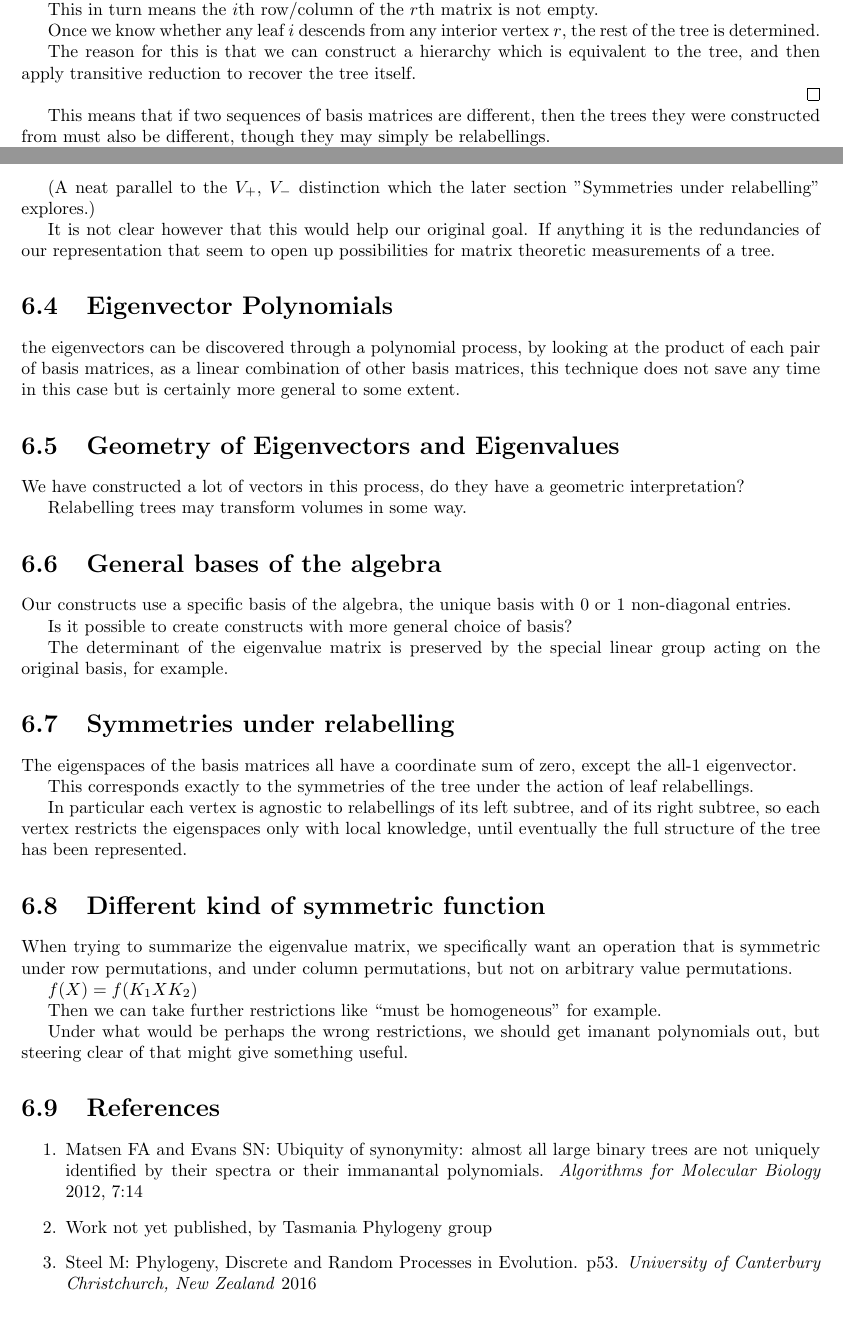
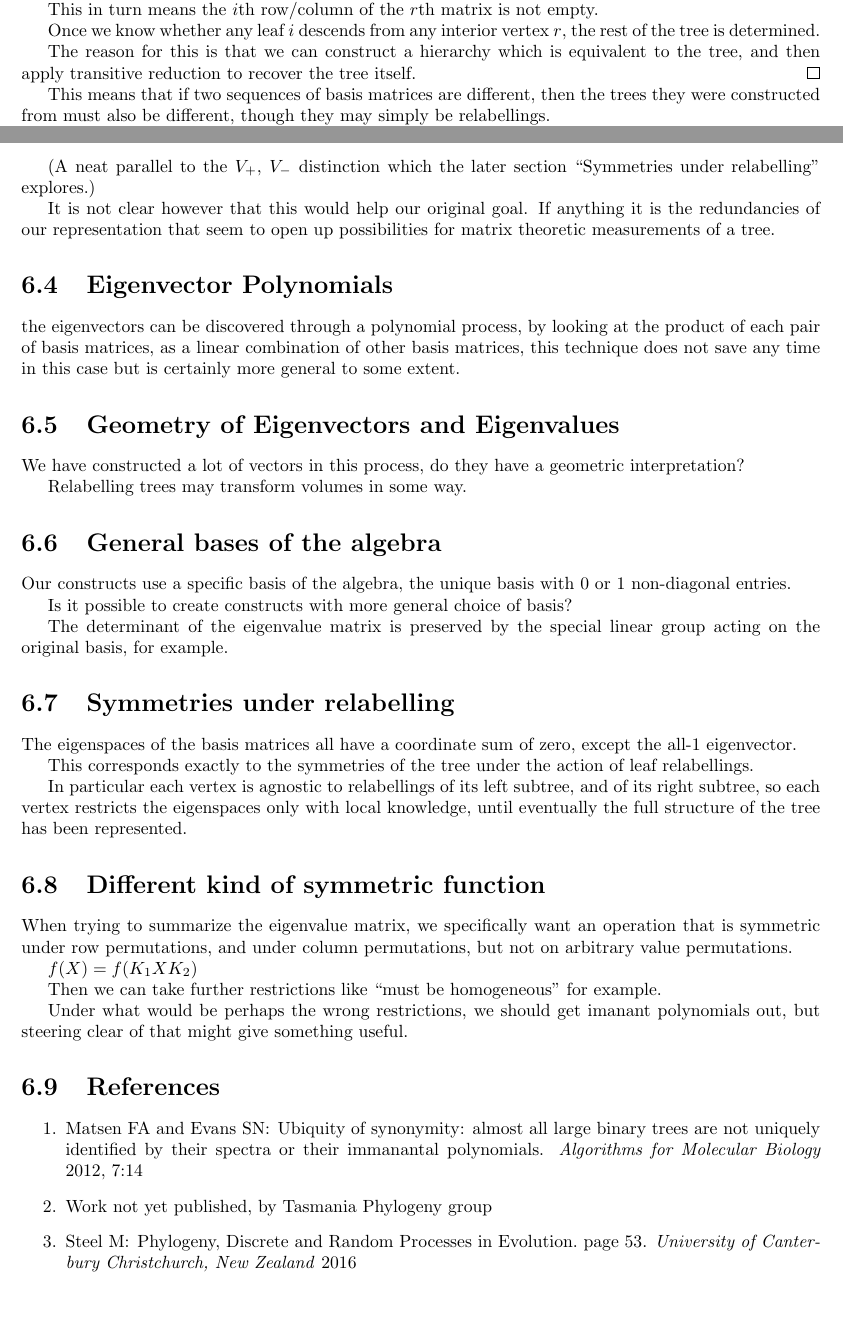
Before and after one commit to spiveeworks/treeshapes, a LaTeX thesis (report.tex): two parts of pages 9 and 22 of 22, joined at a grey line, cut so that both start at the same text. The pictures show the PDF file report.pdf that the author committed with the source.

Commit message:
spacing and things

```diff
--- a/report.tex
+++ b/report.tex
@@ -59,8 +59,8 @@ will come to define as covariance.
 
 This means that the immanant and spectrum have a lot of potential as
 representations, since they can potentially give the same result under
-permutation, but different results if two trees really have different 'shapes'.
-(i.e. they aren't relabellings of eachother)
+permutation, but different results if two trees really have different `shapes'.
+(i.e.\ they aren't relabellings of eachother)
 
 Of course this does not turn out to be the case, which is the point of the
 paper.
@@ -458,7 +458,7 @@ the same way, then they will have the exact same definition:
 		\sigma(r)\\ -\sum_{k \neq i} L\prime_{ik} & i = j
 \end{cases} \]
 
-This gives us covariance.\qed
+This gives us covariance.\qed{}
 
 The construction of the algebra itself, as the span of these matrices, will
 also be covariant, which can be shown with the same reasoning.
@@ -490,8 +490,7 @@ rest of the tree is determined.
 
 The reason for this is that we can construct a hierarchy which is equivalent to
 the tree, and then apply transitive reduction to recover the tree itself.
-
-\qed
+\qed{}
 
 This means that if two sequences of basis matrices are different, then the
 trees they were constructed from must also be different, though they may simply
@@ -662,8 +661,8 @@ reconstruct the tree, so on their own they are interesting representations of a
 tree.
 
 Further still, by continuing the process of applying covariant operations, we
-could find a method of distinguishing tree-shapes as originally desired, i.e.
-an invariant operation with injective orbit maps.
+could find a method of distinguishing tree-shapes as originally desired,
+i.e.\ an invariant operation with injective orbit maps.
 
 One clear possibility is to take the determinant of either of these matrices,
 and remove the effect of row/column permutations with an absolute value.
@@ -905,7 +904,7 @@ Further still, we can get $x-1$ of the former and $y-1$ of the latter by moving
 the -1 coordinate to any other row $\leq$ x, and the above argument would still
 apply.
 
-Then the spans of these vectors gives eigenspaces of the size we require.\qed
+Then the spans of these vectors gives eigenspaces of the size we require.\qed{}
 
 
 This gives $x-1$ repeated eigenvalues of $-y$, $y-1$ repeated eigenvalues of
@@ -994,13 +993,13 @@ This is our last eigenvalue, corresponding to the following eigenvector:
 
 $\langle y, y\ldots y, -x, -x\ldots -x\rangle$
 
-where $y$ is repeated $x$ times, and $-x$ is repeated $y$ times.\qed
+where $y$ is repeated $x$ times, and $-x$ is repeated $y$ times.\qed{}
 
 \begin{theorem} The Basis Matrices are Diagonalizable \end{theorem}
 
 The previous lemmas mean that all of our basis vectors are fully
 diagonalizable, as we have $x+y$ nontrivial eigenvectors, plus $n-x+y$ empty
-rows, giving a total of $n$ eigenvectors.\qed
+rows, giving a total of $n$ eigenvectors.\qed{}
 
 \section{Simultaneous Diagonalization}
 
@@ -1067,7 +1066,7 @@ non-zero coordinates, so their product will be zero.
 Finally if one vector is the zero-rowsum vector, then again the product will
 simply be the sum of the other vector's coordinates, which is zero.
 
-Therefore all the eigenvectors we have constructed are orthogonal. \qed
+Therefore all the eigenvectors we have constructed are orthogonal. \qed{}
 
 \begin{theorem} Simultaneous Diagonalization
 
@@ -1128,7 +1127,7 @@ definition satisfies this requirement.
 So if the interior vertices are labelled 1 through to n by one of the preorder
 traversals of the tree, and the eigenvectors are given the same labels as the
 vertex they correspond to, then the matrix of eigenvalues we construct will be
-upper triangular.\qed
+upper triangular.\qed{}
 
 One consequence of this is that the determinant will simply be
 
@@ -1244,7 +1243,7 @@ One of the subtrees is already the same in both $T_1\prime$ and $T_2\prime$,
 and the order of the whole tree is the same, so by assuming that the other
 subtree has the same spectrum in each of $T_1\prime$ and $T_2\prime$ as an
 inductive hypothesis, then clearly the spectrum of the whole trees will be the
-same as well.\qed
+same as well.\qed{}
 
 \begin{theorem} Near Triviality of Determinant
 
@@ -1342,7 +1341,7 @@ We know that this would in fact be the original tree, as we've shown that the
 eigenvalues of each basis matrix correspond to the descendance relation on the
 tree exactly as we have reconstructed.
 
-This means that the orbit map must be injective.\qed
+This means that the orbit map must be injective.\qed{}
 
 \begin{theorem-wip} Fairness of eigenvector matrix.
 
@@ -1425,7 +1424,7 @@ removed for a reason somehow related to the eigenvectors always
 coordinate-summing to zero.
 
 (A neat parallel to the $V_+$, $V_-$ distinction which the later section
-"Symmetries under relabelling" explores.)
+``Symmetries under relabelling'' explores.)
 
 It is not clear however that this would help our original goal. If anything it
 is the redundancies of our representation that seem to open up possibilities
@@ -1484,13 +1483,14 @@ polynomials out, but steering clear of that might give something useful.
 \section{References}
 
 \begin{enumerate}
-	\item Matsen FA and Evans SN: Ubiquity of synonymity: almost all large
+	\item Matsen FA and Evans SN\@: Ubiquity of synonymity: almost all large
 		binary trees are not uniquely identified by their spectra or their
 		immanantal polynomials. \textit{Algorithms for Molecular Biology} 2012,
 		7:14
 	\item Work not yet published, by Tasmania Phylogeny group
-	\item Steel M: Phylogeny, Discrete and Random Processes in Evolution. p53.
-		\textit{University of Canterbury Christchurch, New Zealand} 2016
+	\item Steel M\@: Phylogeny, Discrete and Random Processes in Evolution.\
+		page 53. \textit{University of Canterbury Christchurch, New Zealand}
+		2016
 \end{enumerate}
 
 \end{document}
```
Also changed, not shown: report.pdf, report.tex (12 more changed lines).
